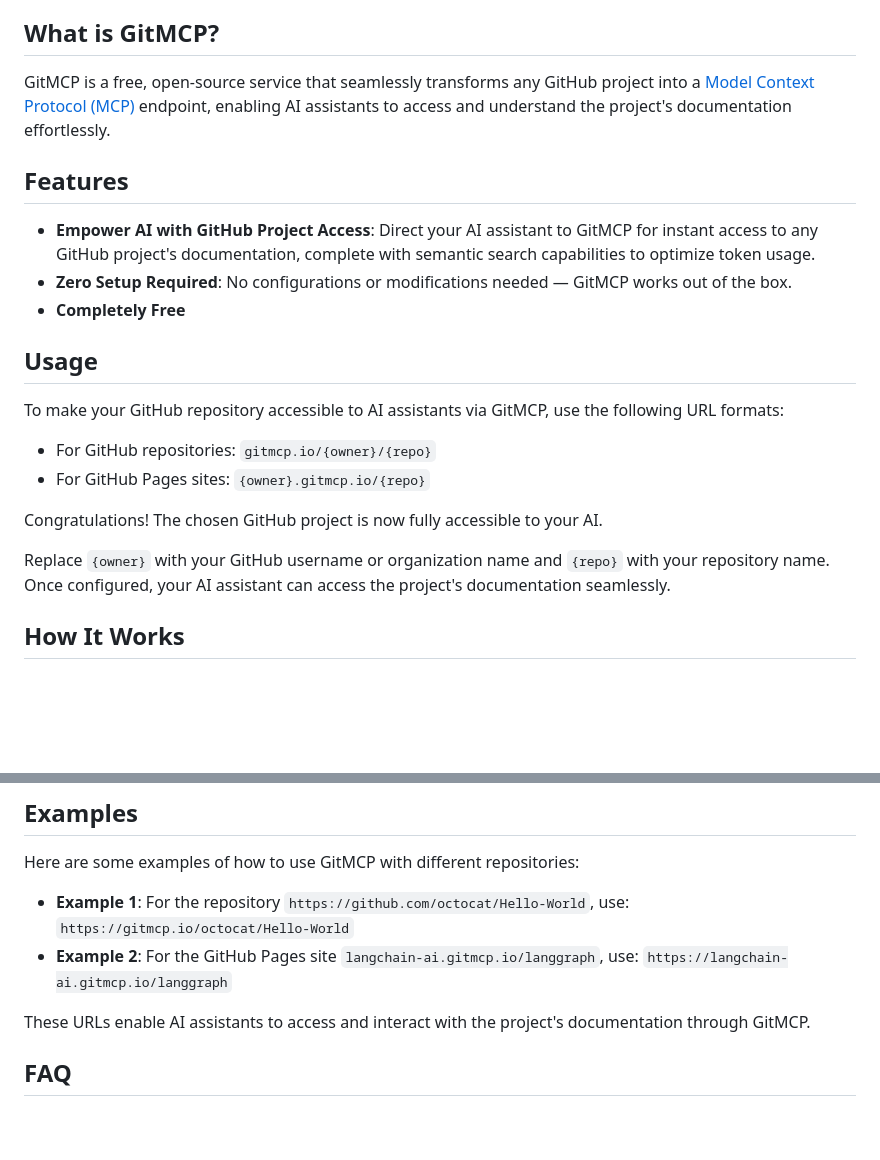
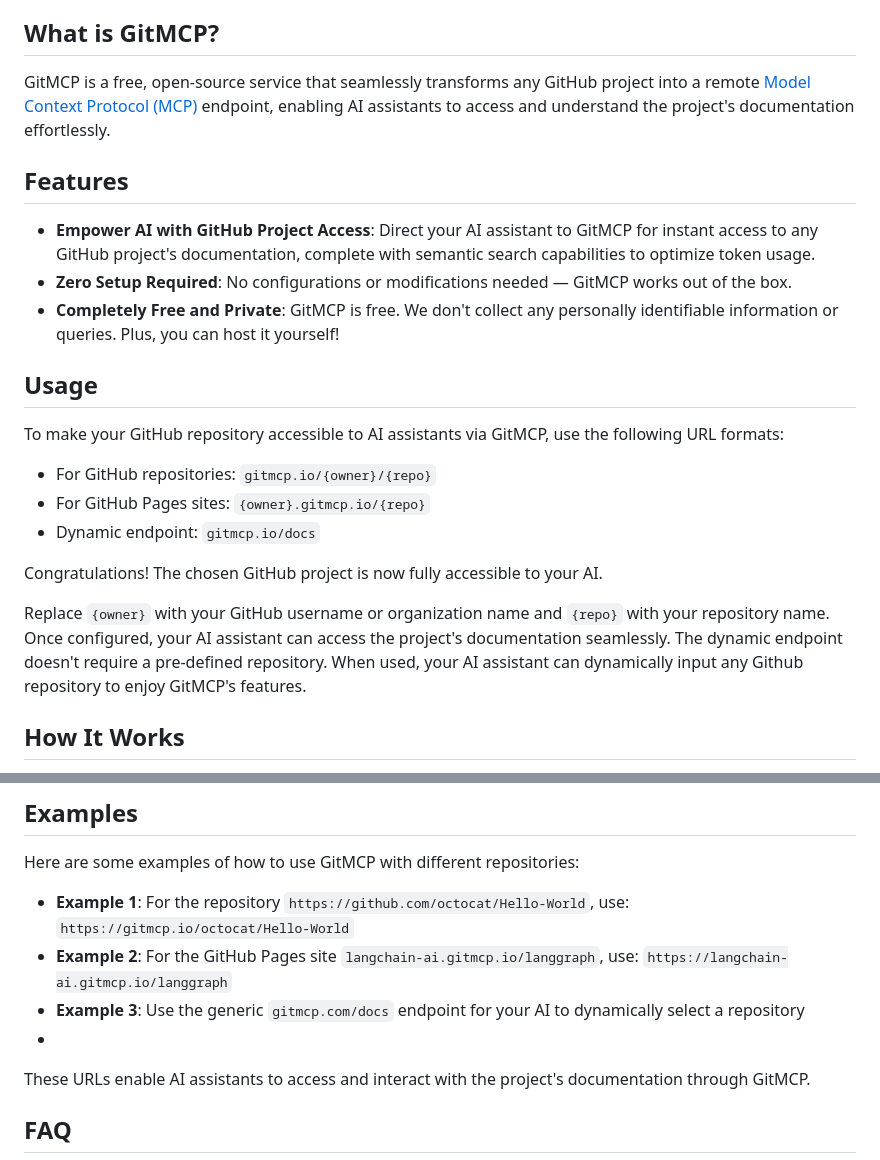
Before and after one commit to sfdxb7/gitmcp-copier, a Markdown page: README.md, 2 parts joined by grey strips. GitHub-like rendering; blank space fills up the shorter version.

```diff
--- a/README.md
+++ b/README.md
@@ -15,13 +15,13 @@
 
 ## What is GitMCP?
 
-GitMCP is a free, open-source service that seamlessly transforms any GitHub project into a [Model Context Protocol (MCP)](https://modelcontextprotocol.github.io/) endpoint, enabling AI assistants to access and understand the project's documentation effortlessly.
+GitMCP is a free, open-source service that seamlessly transforms any GitHub project into a remote [Model Context Protocol (MCP)](https://modelcontextprotocol.github.io/) endpoint, enabling AI assistants to access and understand the project's documentation effortlessly.
 
 ## Features
 
 - **Empower AI with GitHub Project Access**: Direct your AI assistant to GitMCP for instant access to any GitHub project's documentation, complete with semantic search capabilities to optimize token usage.
 - **Zero Setup Required**: No configurations or modifications needed — GitMCP works out of the box.
-- **Completely Free**
+- **Completely Free and Private**: GitMCP is free. We don't collect any personally identifiable information or queries. Plus, you can host it yourself!
 
 ## Usage
 
@@ -29,10 +29,12 @@ To make your GitHub repository accessible to AI assistants via GitMCP, use the f
 
 - For GitHub repositories: `gitmcp.io/{owner}/{repo}`
 - For GitHub Pages sites: `{owner}.gitmcp.io/{repo}`
+- Dynamic endpoint: `gitmcp.io/docs`
 
 Congratulations! The chosen GitHub project is now fully accessible to your AI.
 
 Replace `{owner}` with your GitHub username or organization name and `{repo}` with your repository name. Once configured, your AI assistant can access the project's documentation seamlessly.
+The dynamic endpoint doesn't require a pre-defined repository. When used, your AI assistant can dynamically input any Github repository to enjoy GitMCP's features.
 
 ## How It Works
 
@@ -44,7 +46,8 @@ Here are some examples of how to use GitMCP with different repositories:
 
 - **Example 1**: For the repository `https://github.com/octocat/Hello-World`, use: `https://gitmcp.io/octocat/Hello-World`
 - **Example 2**: For the GitHub Pages site `langchain-ai.gitmcp.io/langgraph`, use: `https://langchain-ai.gitmcp.io/langgraph`
-
+- **Example 3**: Use the generic `gitmcp.com/docs` endpoint for your AI to dynamically select a repository
+-
 These URLs enable AI assistants to access and interact with the project's documentation through GitMCP.
 
 ## FAQ
```
